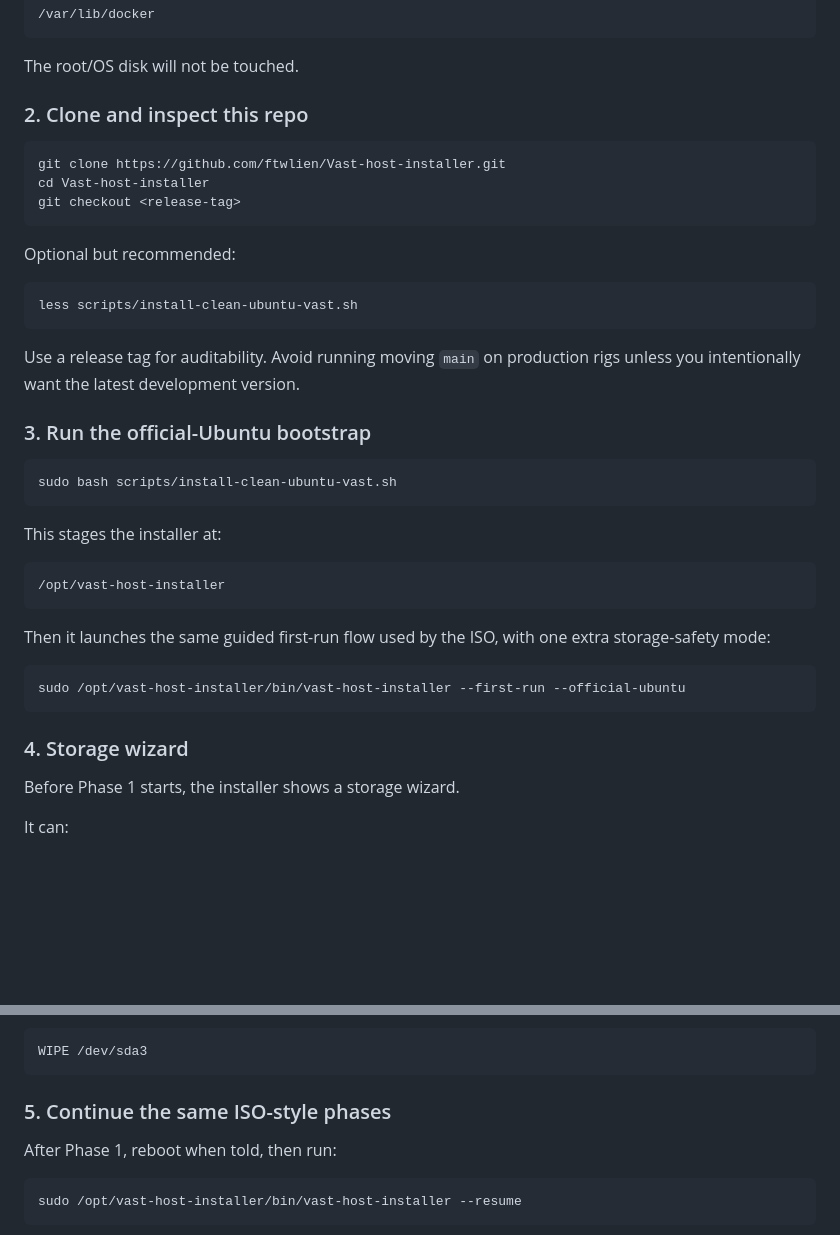
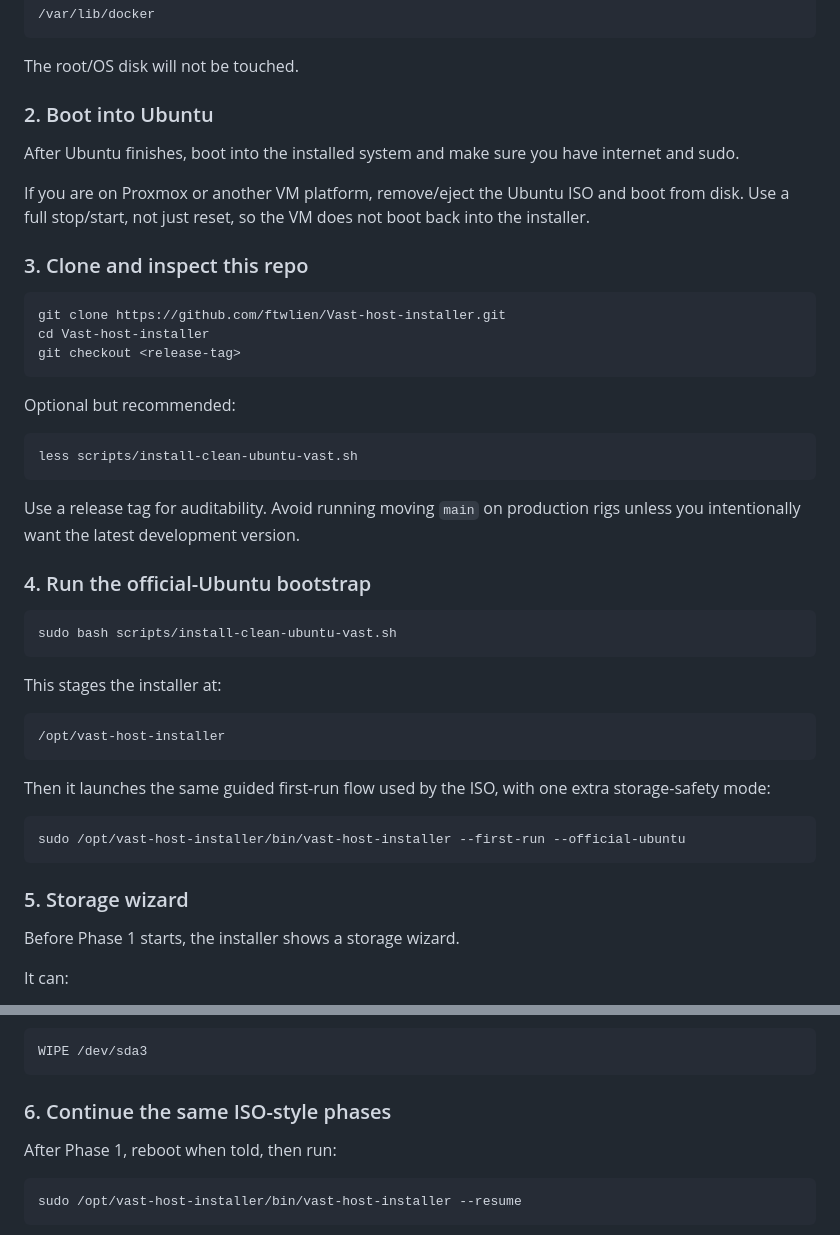
Before and after one commit to ftwlien/Vast-host-installer, a Markdown page: README.md, 2 parts joined by grey strips. Drawn GitHub-style; blank space fills up the shorter version.

Commit message:
Restore official Ubuntu boot step

````diff
--- a/README.md
+++ b/README.md
@@ -110,7 +110,13 @@ The installer will later offer to wipe the non-root data disk and mount it as:
 
 The root/OS disk will not be touched.
 
-### 2. Clone and inspect this repo
+### 2. Boot into Ubuntu
+
+After Ubuntu finishes, boot into the installed system and make sure you have internet and sudo.
+
+If you are on Proxmox or another VM platform, remove/eject the Ubuntu ISO and boot from disk. Use a full stop/start, not just reset, so the VM does not boot back into the installer.
+
+### 3. Clone and inspect this repo
 
 ```bash
 git clone https://github.com/ftwlien/Vast-host-installer.git
@@ -126,7 +132,7 @@ less scripts/install-clean-ubuntu-vast.sh
 
 Use a release tag for auditability. Avoid running moving `main` on production rigs unless you intentionally want the latest development version.
 
-### 3. Run the official-Ubuntu bootstrap
+### 4. Run the official-Ubuntu bootstrap
 
 ```bash
 sudo bash scripts/install-clean-ubuntu-vast.sh
@@ -144,7 +150,7 @@ Then it launches the same guided first-run flow used by the ISO, with one extra
 sudo /opt/vast-host-installer/bin/vast-host-installer --first-run --official-ubuntu
 ```
 
-### 4. Storage wizard
+### 5. Storage wizard
 
 Before Phase 1 starts, the installer shows a storage wizard.
 
@@ -173,7 +179,7 @@ or:
 WIPE /dev/sda3
 ```
 
-### 5. Continue the same ISO-style phases
+### 6. Continue the same ISO-style phases
 
 After Phase 1, reboot when told, then run:
 
````
